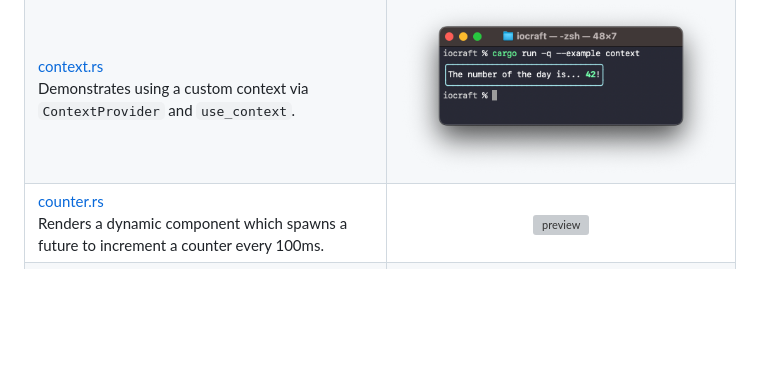
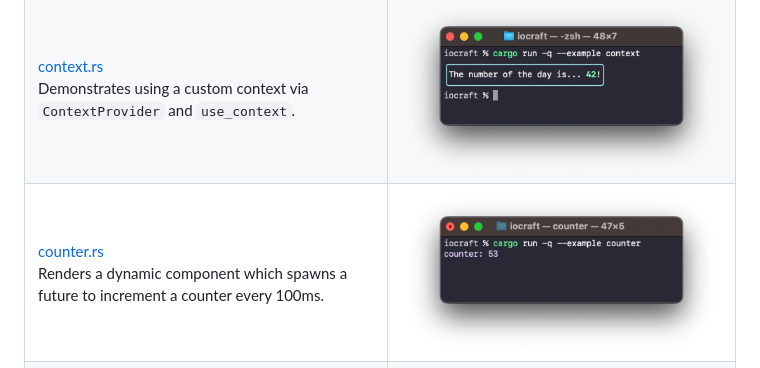
Before and after one commit to ccbrown/iocraft, a Markdown page: examples/README.md, the part around the change. GitHub-like rendering; pictures changed too: examples/images/counter.png (added); blank space fills up the shorter version; grey boxes are pictures that could not be loaded.

Commit message:
docs: add counter.png for consistency in examples showcase

```diff
--- a/examples/README.md
+++ b/examples/README.md
@@ -10,7 +10,7 @@ To run any of the examples, use `cargo run --example NAME`. For example, to run
 |---|:---:|
 |[borders.rs](./borders.rs)<br />Showcases various border styles.|![preview](./images/borders.png)|
 |[context.rs](./context.rs)<br />Demonstrates using a custom context via `ContextProvider` and `use_context`.|![preview](./images/context.png)|
-|[counter.rs](./counter.rs)<br />Renders a dynamic component which spawns a future to increment a counter every 100ms.|![preview](./images/counter.svg)|
+|[counter.rs](./counter.rs)<br />Renders a dynamic component which spawns a future to increment a counter every 100ms.|![preview](./images/counter.png)|
 |[form.rs](./form.rs)<br />Displays a form prompting the user for input into multiple text fields. Uses mutable reference props to surface the user's input to the caller once the form is submitted.|![preview](./images/form.png)|
 |[fullscreen.rs](./fullscreen.rs)<br />Takes over the full terminal, rendering to an alternate buffer and preventing the user from scrolling.|![preview](./images/fullscreen.png)|
 |[hello_world.rs](./hello_world.rs)<br />Hello, world!|![preview](./images/hello-world.png)|
```
